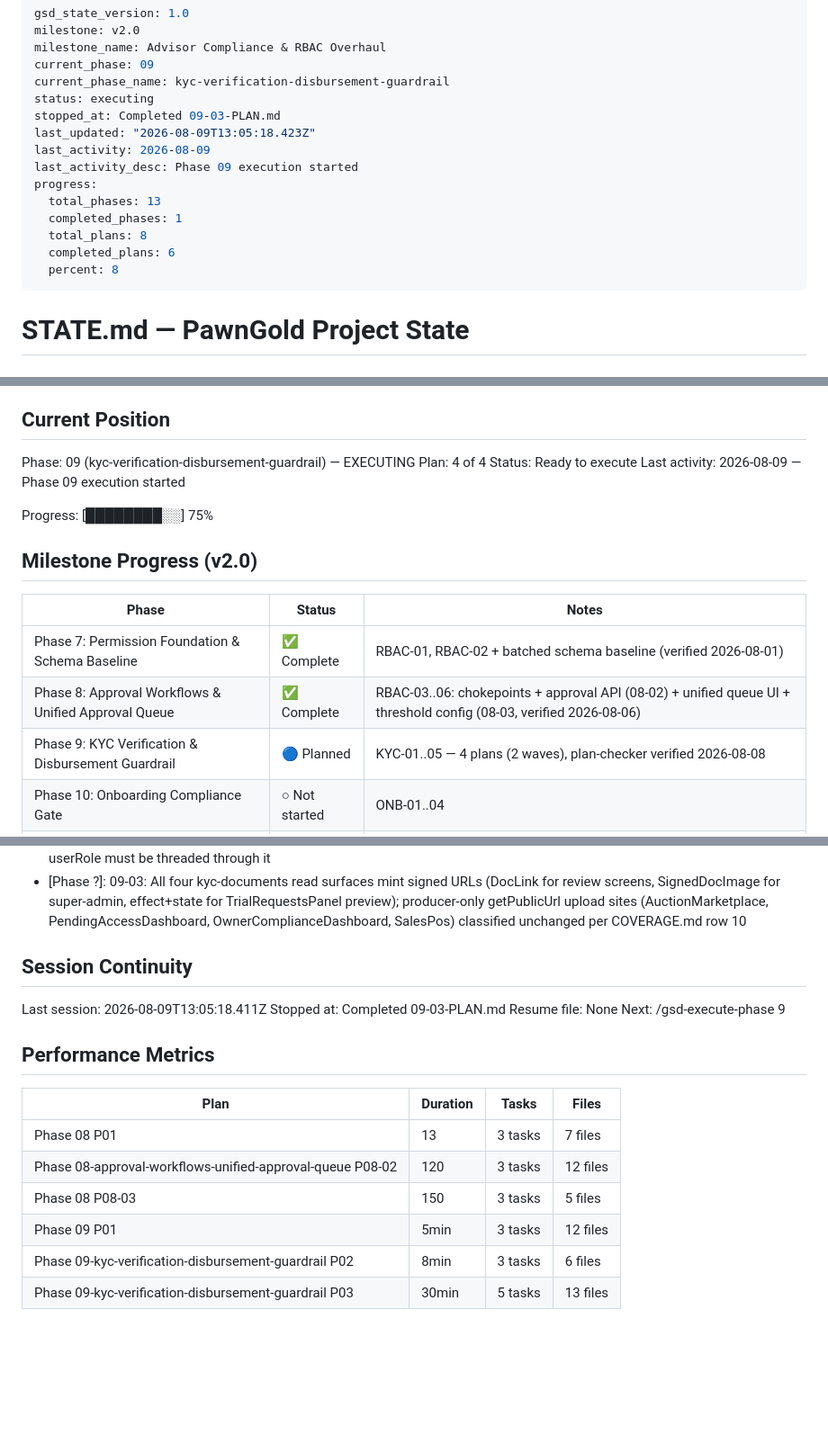
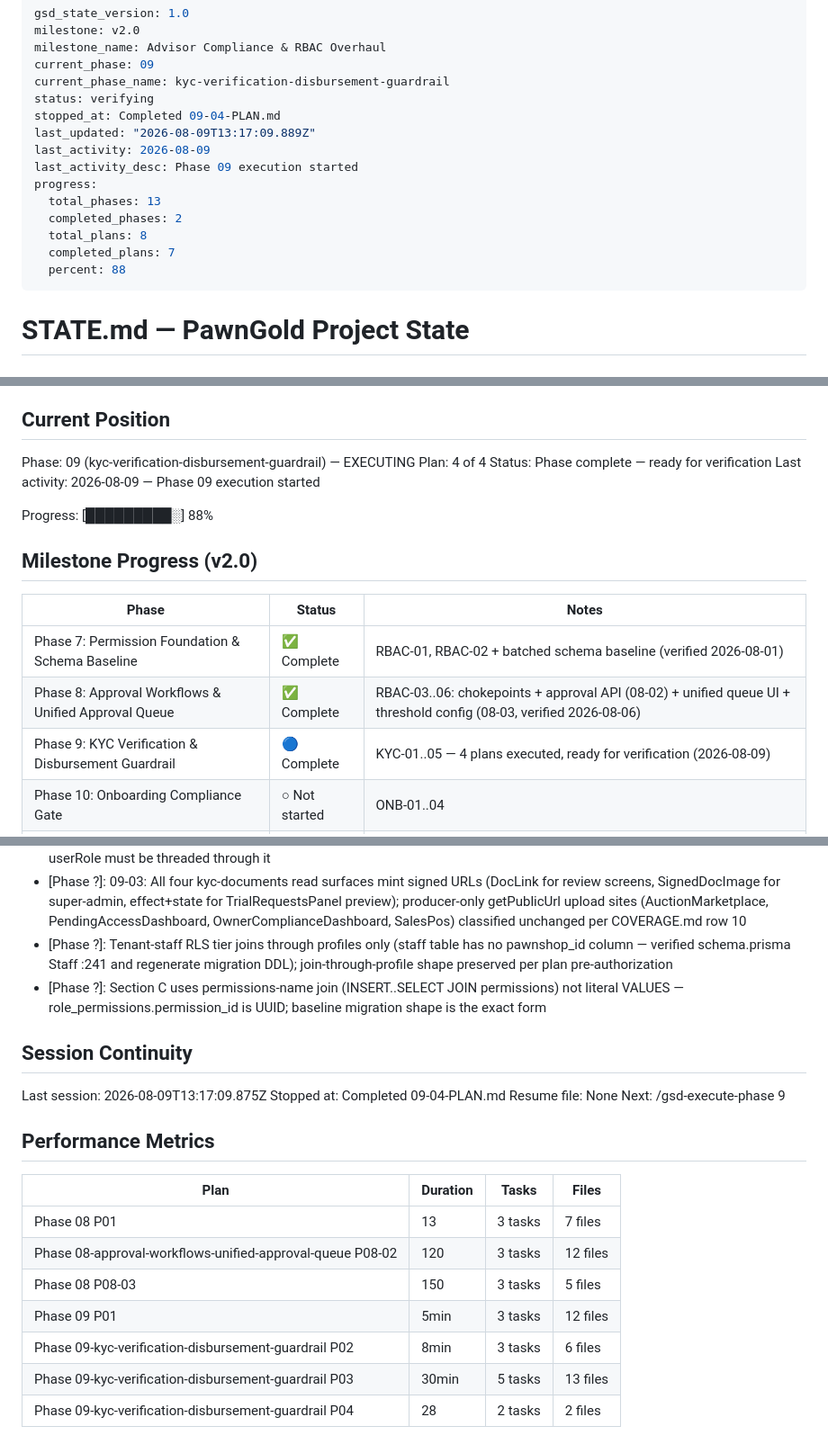
Before and after one commit to WorkzbyArvie/Integrated-pawnshop-v2, a Markdown page: .planning/STATE.md, 3 parts joined by grey strips. Shown at 90% size. GitHub-like rendering; blank space fills up the shorter version.

Commit message:
docs(09-04): complete KYC-05 storage/RLS security SQL + demo seed plan

```diff
--- a/.planning/STATE.md
+++ b/.planning/STATE.md
@@ -4,17 +4,17 @@ milestone: v2.0
 milestone_name: Advisor Compliance & RBAC Overhaul
 current_phase: 09
 current_phase_name: kyc-verification-disbursement-guardrail
-status: executing
-stopped_at: Completed 09-03-PLAN.md
-last_updated: "2026-08-09T13:05:18.423Z"
+status: verifying
+stopped_at: Completed 09-04-PLAN.md
+last_updated: "2026-08-09T13:17:09.889Z"
 last_activity: 2026-08-09
 last_activity_desc: Phase 09 execution started
 progress:
   total_phases: 13
-  completed_phases: 1
+  completed_phases: 2
   total_plans: 8
-  completed_plans: 6
-  percent: 8
+  completed_plans: 7
+  percent: 88
 ---
 
 # STATE.md — PawnGold Project State
@@ -30,10 +30,10 @@ See: .planning/PROJECT.md (updated 2026-07-31)
 
 Phase: 09 (kyc-verification-disbursement-guardrail) — EXECUTING
 Plan: 4 of 4
-Status: Ready to execute
+Status: Phase complete — ready for verification
 Last activity: 2026-08-09 — Phase 09 execution started
 
-Progress: [████████░░] 75%
+Progress: [█████████░] 88%
 
 ## Milestone Progress (v2.0)
 
@@ -41,7 +41,7 @@ Progress: [████████░░] 75%
 |-------|--------|-------|
 | Phase 7: Permission Foundation & Schema Baseline | ✅ Complete | RBAC-01, RBAC-02 + batched schema baseline (verified 2026-08-01) |
 | Phase 8: Approval Workflows & Unified Approval Queue | ✅ Complete | RBAC-03..06: chokepoints + approval API (08-02) + unified queue UI + threshold config (08-03, verified 2026-08-06) |
-| Phase 9: KYC Verification & Disbursement Guardrail | 🔵 Planned | KYC-01..05 — 4 plans (2 waves), plan-checker verified 2026-08-08 |
+| Phase 9: KYC Verification & Disbursement Guardrail | 🔵 Complete | KYC-01..05 — 4 plans executed, ready for verification (2026-08-09) |
 | Phase 10: Onboarding Compliance Gate | ○ Not started | ONB-01..04 |
 | Phase 11: Contract Management Upgrade | ○ Not started | CTR-01..03 |
 | Phase 12: Customer History & Volume-Based Tiering | ○ Not started | CUST-01..04 |
@@ -81,11 +81,13 @@ Progress: [████████░░] 75%
 - [Phase ?]: 09-03: CustomerKycReview props typed branchId?: string | null (not plan-text number | null) to match what App.tsx actually passes (currentBranchId is string|null) - avoids a new TS2322; mirrors ApprovalQueue call-site convention
 - [Phase ?]: 09-03: LoanManagement.tsx added to Task 3 scope (deviation) - SalesPos is rendered via LoanManagement, so userRole must be threaded through it
 - [Phase ?]: 09-03: All four kyc-documents read surfaces mint signed URLs (DocLink for review screens, SignedDocImage for super-admin, effect+state for TrialRequestsPanel preview); producer-only getPublicUrl upload sites (AuctionMarketplace, PendingAccessDashboard, OwnerComplianceDashboard, SalesPos) classified unchanged per COVERAGE.md row 10
+- [Phase ?]: Tenant-staff RLS tier joins through profiles only (staff table has no pawnshop_id column — verified schema.prisma Staff :241 and regenerate migration DDL); join-through-profile shape preserved per plan pre-authorization
+- [Phase ?]: Section C uses permissions-name join (INSERT..SELECT JOIN permissions) not literal VALUES — role_permissions.permission_id is UUID; baseline migration shape is the exact form
 
 ## Session Continuity
 
-Last session: 2026-08-09T13:05:18.411Z
-Stopped at: Completed 09-03-PLAN.md
+Last session: 2026-08-09T13:17:09.875Z
+Stopped at: Completed 09-04-PLAN.md
 Resume file: None
 Next: /gsd-execute-phase 9
 
@@ -99,3 +101,4 @@ Next: /gsd-execute-phase 9
 | Phase 09 P01 | 5min | 3 tasks | 12 files |
 | Phase 09-kyc-verification-disbursement-guardrail P02 | 8min | 3 tasks | 6 files |
 | Phase 09-kyc-verification-disbursement-guardrail P03 | 30min | 5 tasks | 13 files |
+| Phase 09-kyc-verification-disbursement-guardrail P04 | 28 | 2 tasks | 2 files |
```
Also changed, not shown: .planning/ROADMAP.md (+2 -2 lines), 1 other file.
